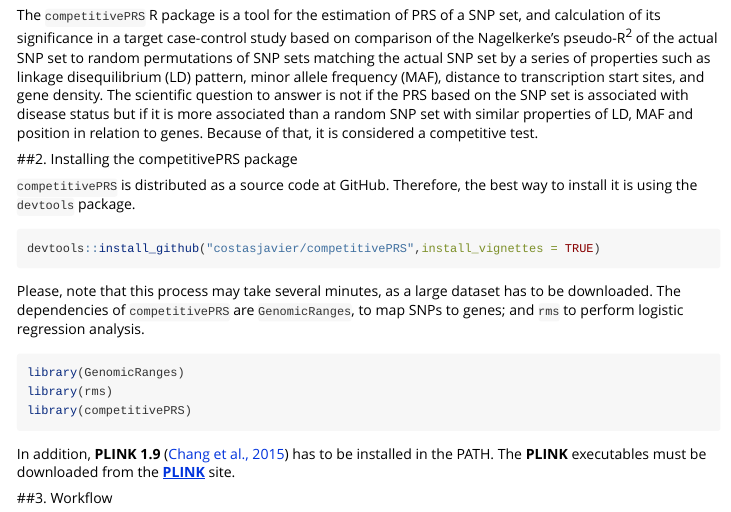
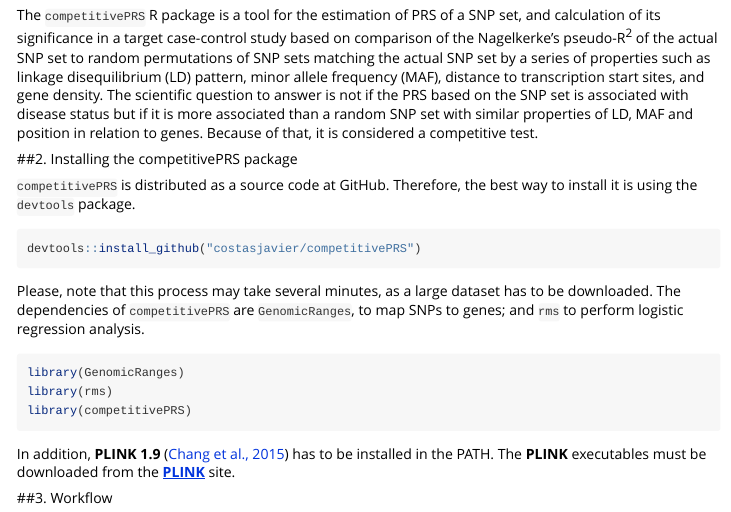
Before and after one commit to costasjavier/competitivePRS, an R Markdown document (vignettes/The competitivePRS user guide.Rmd): the page in a window 1100 px wide, from 560 px down. Rendered offline with R 4.5, knitr and Pandoc, with nearby package versions; some code elsewhere in the file could not run offline; long lines of code are wrapped.

Commit message:
Remove install vignette

````diff
--- a/vignettes/The competitivePRS user guide.Rmd
+++ b/vignettes/The competitivePRS user guide.Rmd
@@ -5,7 +5,7 @@ date: "`r Sys.Date()`"
 output: rmarkdown::html_vignette
 vignette: >
   %\VignetteIndexEntry{The competitivePRS user guide}
-  %\VignetteEngine{knitr::knitr}
+  %\VignetteEngine{knitr::rmarkdown}
     \usepackage[utf8]{inputenc}
 ---
 
@@ -59,7 +60,7 @@ to genes. Because of that, it is considered a competitive test.
 it is using the `devtools` package.
 
 ```{r eval = FALSE}
-devtools::install_github("costasjavier/competitivePRS",install_vignettes = TRUE)
+devtools::install_github("costasjavier/competitivePRS")
 ```
 
 Please, note that this process may take several minutes, as a large dataset has to be downloaded.
````
Also changed, not shown: vignettes/The competitivePRS user guide.Rmd (1 more changed lines).
